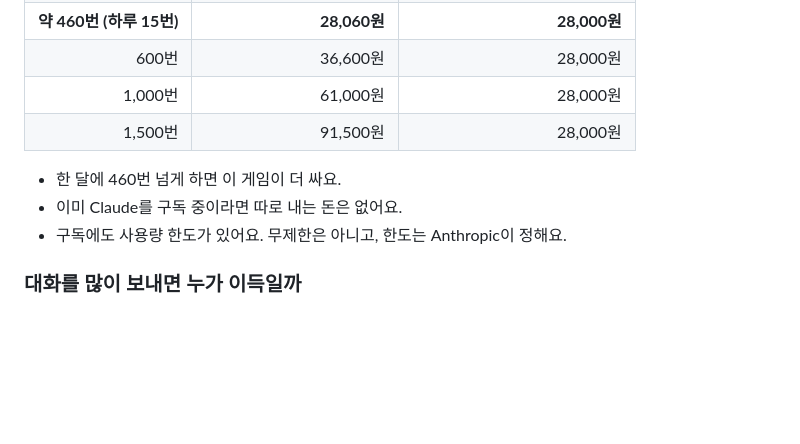
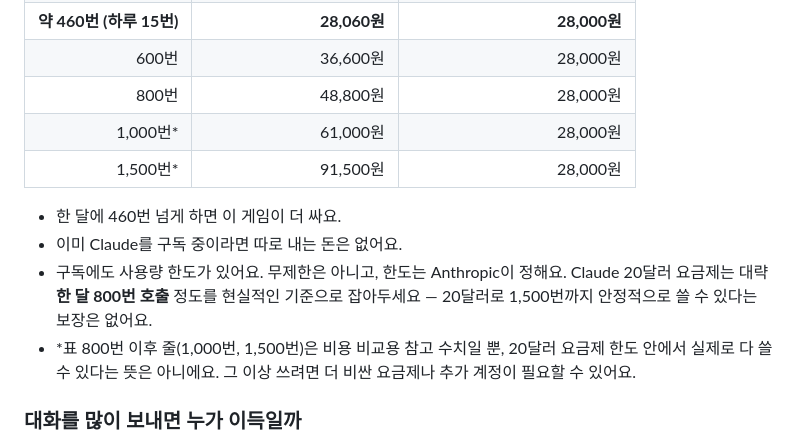
Before and after one commit to aomarco/dice-roguelife, a Markdown page: README.md, the part around the change. Drawn GitHub-style; blank space fills up the shorter version.

Commit message:
Clarify realistic $20 plan call budget as ~800/month in cost table
Co-Authored-By: Claude Sonnet 5 <noreply@anthropic.com>
Claude-Session: https://claude.ai/code/session_015aBicKU5fDxcrx3SZGJEPD

```diff
--- a/README.md
+++ b/README.md
@@ -100,12 +100,14 @@ Claude 20달러 요금제(정액)와 크랙 호출당 과금(충전제)을 비
 | 300번 | 18,300원 | 28,000원 |
 | **약 460번 (하루 15번)** | **28,060원** | **28,000원** |
 | 600번 | 36,600원 | 28,000원 |
-| 1,000번 | 61,000원 | 28,000원 |
-| 1,500번 | 91,500원 | 28,000원 |
+| 800번 | 48,800원 | 28,000원 |
+| 1,000번* | 61,000원 | 28,000원 |
+| 1,500번* | 91,500원 | 28,000원 |
 
 - 한 달에 460번 넘게 하면 이 게임이 더 싸요.
 - 이미 Claude를 구독 중이라면 따로 내는 돈은 없어요.
-- 구독에도 사용량 한도가 있어요. 무제한은 아니고, 한도는 Anthropic이 정해요.
+- 구독에도 사용량 한도가 있어요. 무제한은 아니고, 한도는 Anthropic이 정해요. Claude 20달러 요금제는 대략 **한 달 800번 호출** 정도를 현실적인 기준으로 잡아두세요 — 20달러로 1,500번까지 안정적으로 쓸 수 있다는 보장은 없어요.
+- *표 800번 이후 줄(1,000번, 1,500번)은 비용 비교용 참고 수치일 뿐, 20달러 요금제 한도 안에서 실제로 다 쓸 수 있다는 뜻은 아니에요. 그 이상 쓰려면 더 비싼 요금제나 추가 계정이 필요할 수 있어요.
 
 ### 대화를 많이 보내면 누가 이득일까
 
```
